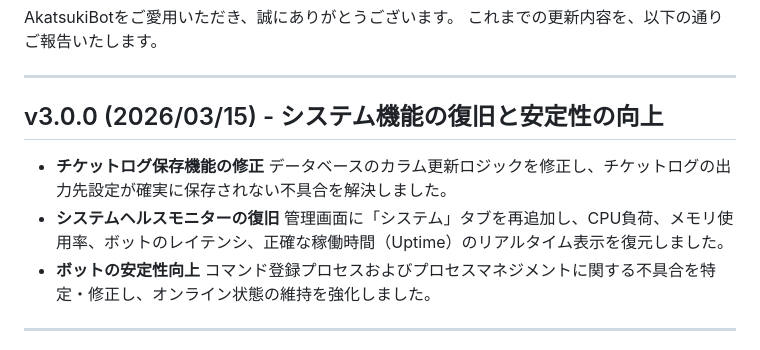
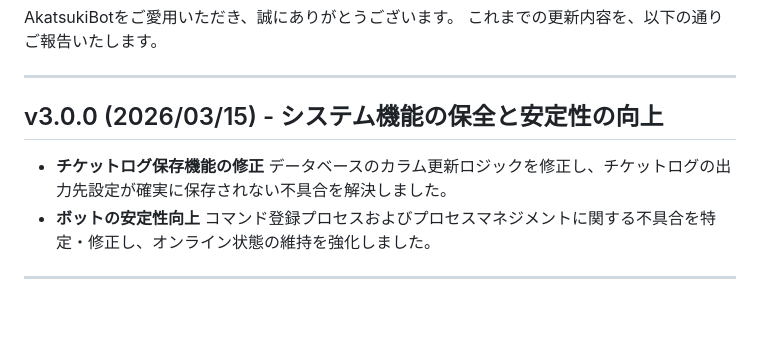
Before and after one commit to imomusi0228-spec/akatsuki-bot, a Markdown page: UPDATE_LOG.md, the part around the change. Rendered like a GitHub page; blank space fills up the shorter version.

Commit message:
docs: remove admin-only system health monitor entry from user-facing update log

```diff
--- a/UPDATE_LOG.md
+++ b/UPDATE_LOG.md
@@ -5,11 +5,9 @@ AkatsukiBotをご愛用いただき、誠にありがとうございます。
 
 ---
 
-## v3.0.0 (2026/03/15) - システム機能の復旧と安定性の向上
+## v3.0.0 (2026/03/15) - システム機能の保全と安定性の向上
 - **チケットログ保存機能の修正**
   データベースのカラム更新ロジックを修正し、チケットログの出力先設定が確実に保存されない不具合を解決しました。
-- **システムヘルスモニターの復旧**
-  管理画面に「システム」タブを再追加し、CPU負荷、メモリ使用率、ボットのレイテンシ、正確な稼働時間（Uptime）のリアルタイム表示を復元しました。
 - **ボットの安定性向上**
   コマンド登録プロセスおよびプロセスマネジメントに関する不具合を特定・修正し、オンライン状態の維持を強化しました。
 
```
